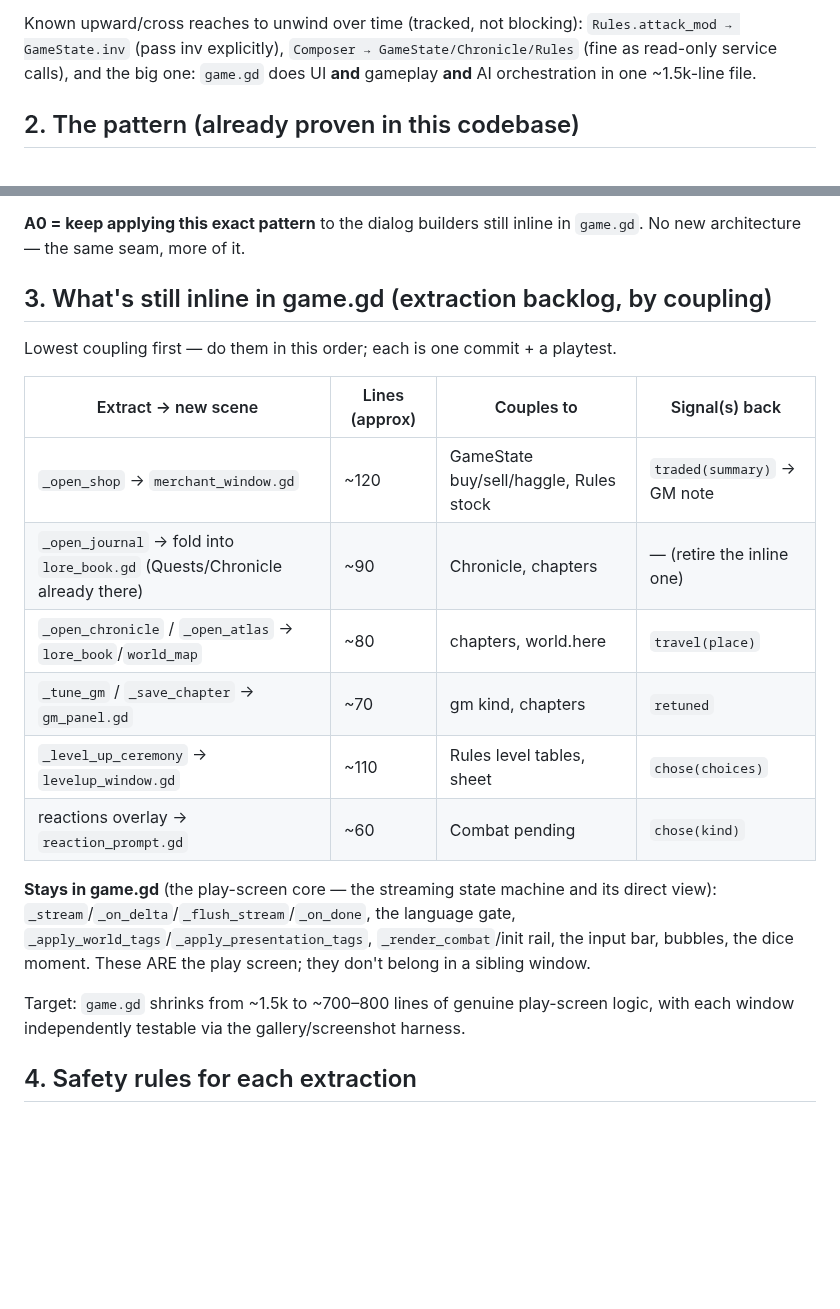
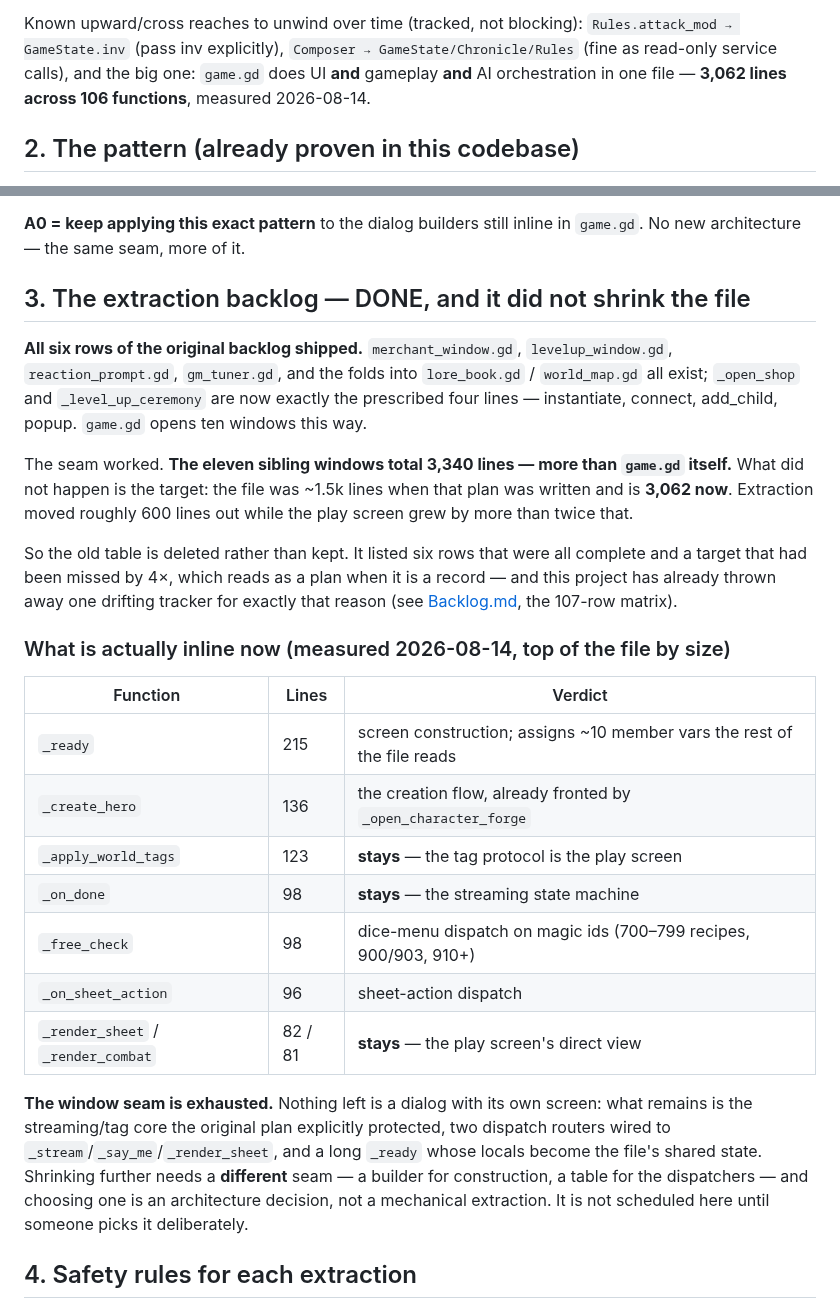
Before and after one commit to nc262/mythforge, a Markdown page: godot/docs/EngineLayers.md, 2 parts joined by grey strips. Drawn GitHub-style; blank space fills up the shorter version.

Commit message:
layers: the extraction plan was finished, and said so nowhere
TechnicalDebt pointed at EngineLayers.md for "the seam and the order" of
shrinking game.gd. Working that row means reading a six-row table of dialogs to
extract -- and then discovering, one grep at a time, that ALL SIX ALREADY
SHIPPED. merchant_window, levelup_window, reaction_prompt, gm_tuner, and the
folds into lore_book and world_map all exist; _open_shop and _level_up_ceremony
are already the prescribed four lines. game.gd opens ten windows that way.

The seam worked. The eleven sibling windows total 3,340 lines -- MORE THAN
game.gd itself. What did not happen is the target: the doc said ~1.5k lines and
aimed at 700-800; the file is 3,062 across 106 functions. Extraction moved about
600 lines out while the play screen grew by more than twice that.

So the table is deleted rather than corrected. Six complete rows and a target
missed by 4x read as a plan when they are a record, and this project has already
binned one drifting tracker for exactly that reason.

What replaces it is measured: the seven largest functions with a verdict each,
and the honest conclusion that THE WINDOW SEAM IS EXHAUSTED. Nothing left is a
dialog with its own screen -- it is the streaming/tag core the original plan
explicitly protected, two dispatch routers wired to _stream/_say_me/_render_sheet,
and a 215-line _ready whose locals are the file's shared state. Going further
needs a different seam, that is an architecture choice rather than a mechanical
extraction, and it is now marked NOT SCHEDULED instead of implied-next.

No code changed. The gate ran anyway, because a doc commit that skips it is how
the exe on the Desktop goes stale.

Co-Authored-By: Claude Opus 5 <noreply@anthropic.com>

```diff
--- a/godot/docs/EngineLayers.md
+++ b/godot/docs/EngineLayers.md
@@ -33,7 +33,8 @@ Dependencies point **downward only**; nothing lower reaches up into a view.
 Known upward/cross reaches to unwind over time (tracked, not blocking):
 `Rules.attack_mod → GameState.inv` (pass inv explicitly), `Composer →
 GameState/Chronicle/Rules` (fine as read-only service calls), and the big one:
-`game.gd` does UI **and** gameplay **and** AI orchestration in one ~1.5k-line file.
+`game.gd` does UI **and** gameplay **and** AI orchestration in one file — **3,062
+lines across 106 functions**, measured 2026-08-14.
 
 ## 2. The pattern (already proven in this codebase)
 
@@ -47,27 +48,43 @@ Screens are ALREADY separate scene scripts the play screen just opens:
 **A0 = keep applying this exact pattern** to the dialog builders still inline in
 `game.gd`. No new architecture — the same seam, more of it.
 
-## 3. What's still inline in game.gd (extraction backlog, by coupling)
+## 3. The extraction backlog — DONE, and it did not shrink the file
 
-Lowest coupling first — do them in this order; each is one commit + a playtest.
+**All six rows of the original backlog shipped.** `merchant_window.gd`,
+`levelup_window.gd`, `reaction_prompt.gd`, `gm_tuner.gd`, and the folds into
+`lore_book.gd` / `world_map.gd` all exist; `_open_shop` and `_level_up_ceremony`
+are now exactly the prescribed four lines — instantiate, connect, add_child,
+popup. `game.gd` opens ten windows this way.
 
-| Extract → new scene | Lines (approx) | Couples to | Signal(s) back |
-|---|---|---|---|
-| `_open_shop` → `merchant_window.gd` | ~120 | GameState buy/sell/haggle, Rules stock | `traded(summary)` → GM note |
-| `_open_journal` → fold into `lore_book.gd` (Quests/Chronicle already there) | ~90 | Chronicle, chapters | — (retire the inline one) |
-| `_open_chronicle` / `_open_atlas` → `lore_book`/`world_map` | ~80 | chapters, world.here | `travel(place)` |
-| `_tune_gm` / `_save_chapter` → `gm_panel.gd` | ~70 | gm kind, chapters | `retuned` |
-| `_level_up_ceremony` → `levelup_window.gd` | ~110 | Rules level tables, sheet | `chose(choices)` |
-| reactions overlay → `reaction_prompt.gd` | ~60 | Combat pending | `chose(kind)` |
+The seam worked. **The eleven sibling windows total 3,340 lines — more than
+`game.gd` itself.** What did not happen is the target: the file was ~1.5k lines
+when that plan was written and is **3,062 now**. Extraction moved roughly 600
+lines out while the play screen grew by more than twice that.
 
-**Stays in game.gd** (the play-screen core — the streaming state machine and
-its direct view): `_stream`/`_on_delta`/`_flush_stream`/`_on_done`, the language
-gate, `_apply_world_tags`/`_apply_presentation_tags`, `_render_combat`/init rail,
-the input bar, bubbles, the dice moment. These ARE the play screen; they don't
-belong in a sibling window.
+So the old table is deleted rather than kept. It listed six rows that were all
+complete and a target that had been missed by 4×, which reads as a plan when it
+is a record — and this project has already thrown away one drifting tracker for
+exactly that reason (see [Backlog.md](Backlog.md), the 107-row matrix).
 
-Target: `game.gd` shrinks from ~1.5k to ~700–800 lines of genuine play-screen
-logic, with each window independently testable via the gallery/screenshot harness.
+### What is actually inline now (measured 2026-08-14, top of the file by size)
+
+| Function | Lines | Verdict |
+|---|---|---|
+| `_ready` | 215 | screen construction; assigns ~10 member vars the rest of the file reads |
+| `_create_hero` | 136 | the creation flow, already fronted by `_open_character_forge` |
+| `_apply_world_tags` | 123 | **stays** — the tag protocol is the play screen |
+| `_on_done` | 98 | **stays** — the streaming state machine |
+| `_free_check` | 98 | dice-menu dispatch on magic ids (700–799 recipes, 900/903, 910+) |
+| `_on_sheet_action` | 96 | sheet-action dispatch |
+| `_render_sheet` / `_render_combat` | 82 / 81 | **stays** — the play screen's direct view |
+
+**The window seam is exhausted.** Nothing left is a dialog with its own screen:
+what remains is the streaming/tag core the original plan explicitly protected,
+two dispatch routers wired to `_stream`/`_say_me`/`_render_sheet`, and a long
+`_ready` whose locals become the file's shared state. Shrinking further needs a
+**different** seam — a builder for construction, a table for the dispatchers —
+and choosing one is an architecture decision, not a mechanical extraction. It is
+not scheduled here until someone picks it deliberately.
 
 ## 4. Safety rules for each extraction
 
```
Also changed, not shown: godot/docs/TechnicalDebt.md (+1 -1 lines).
